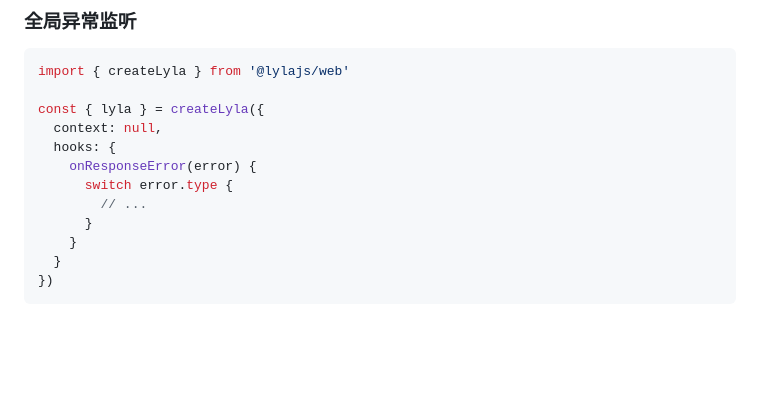
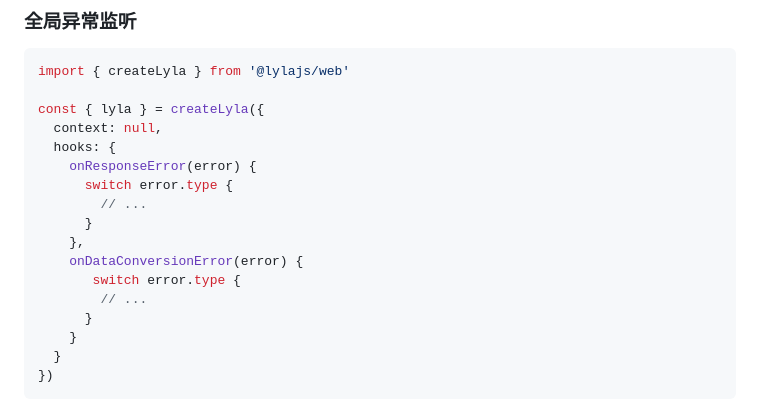
Before and after one commit to 07akioni/lyla, a Markdown page: README.zh_CN.md, the part around the change. Drawn GitHub-style; blank space fills up the shorter version.

Commit message:
docs: onDataConversionError

```diff
--- a/README.zh_CN.md
+++ b/README.zh_CN.md
@@ -349,6 +349,11 @@ const { lyla } = createLyla({
       switch error.type {
         // ...
       }
+    },
+    onDataConversionError(error) {
+       switch error.type {
+        // ...
+      }
     }
   }
 })
```
Also changed, not shown: 1 other file.
